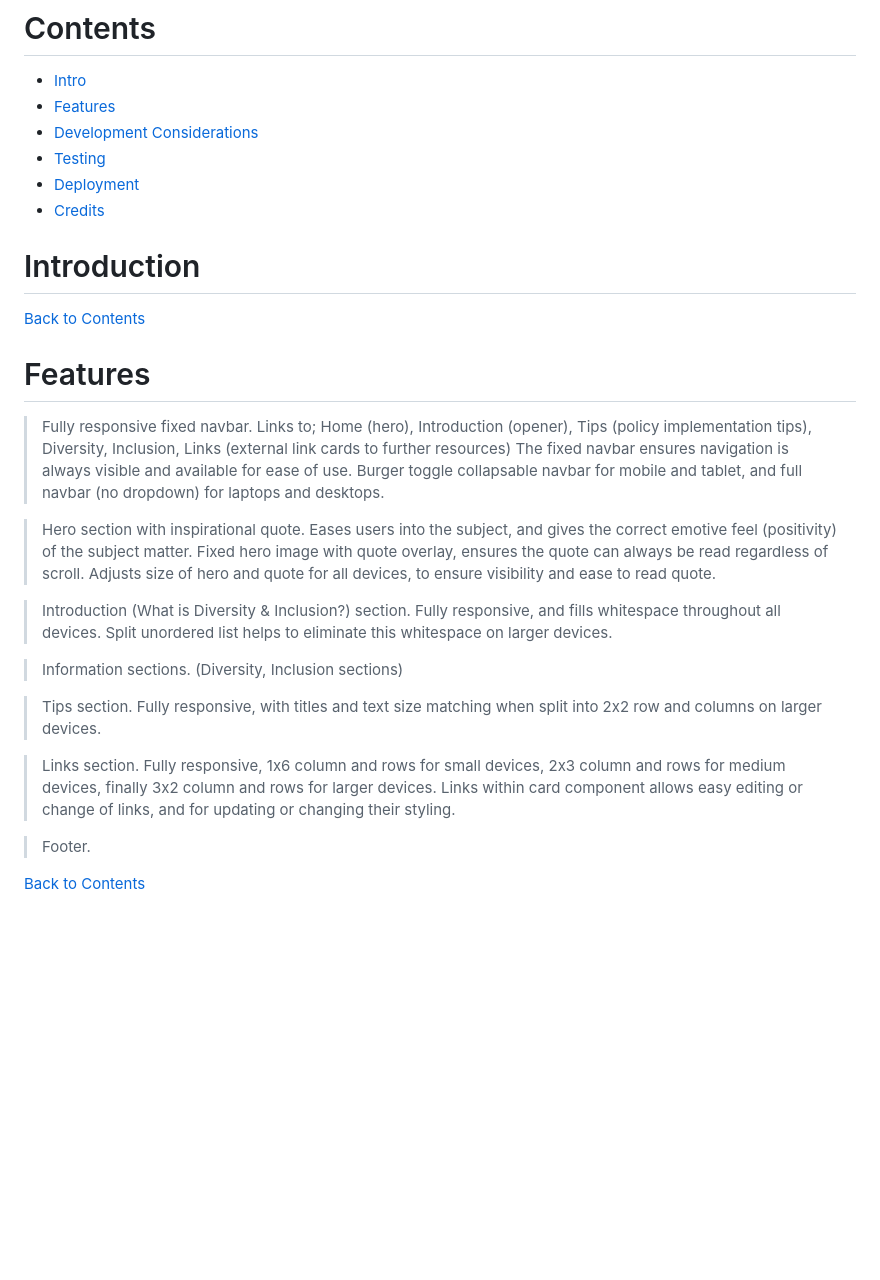
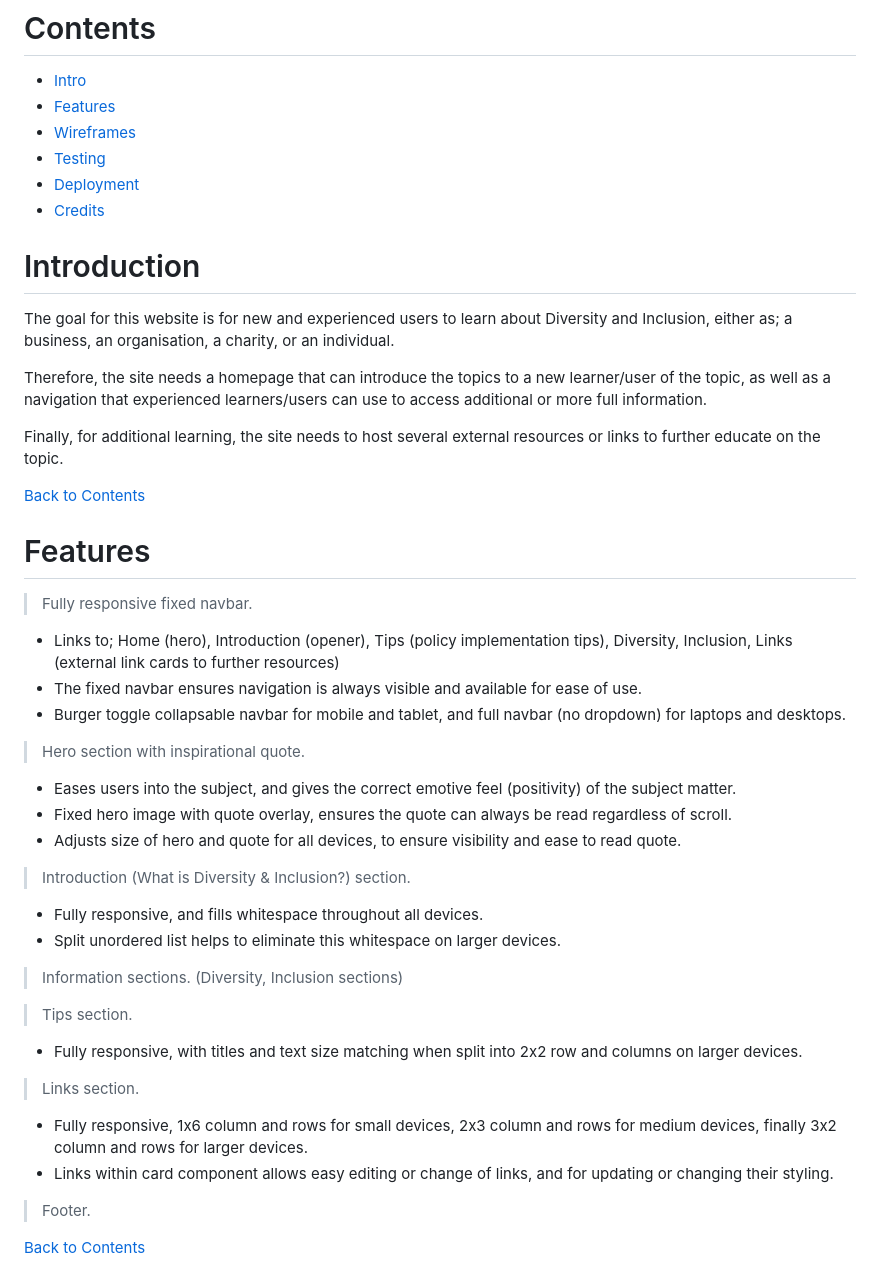
Before and after one commit to mogr20/diversity-inclusion, a Markdown page: README.md, the part around the change printed below. Rendered like a GitHub page; blank space fills up the shorter version.

Commit message:
Update README.md
introduction updated

```diff
--- a/README.md
+++ b/README.md
@@ -19,40 +19,47 @@
 
 - [Intro](#Intro)
 - [Features](#Features)
-- [Development Considerations](#Development-Considerations)
+- [Wireframes](#Development-Considerations)
 - [Testing](#Testing)
 - [Deployment](#Deployment)
 - [Credits](#Credits)
 
 # Introduction
+The goal for this website is for new and experienced users to learn about Diversity and Inclusion, either as; a business, an organisation, a charity, or an individual.
 
+Therefore, the site needs a homepage that can introduce the topics to a new learner/user of the topic, as well as a navigation that experienced learners/users can use to access additional or more full information.
+
+Finally, for additional learning, the site needs to host several external resources or links to further educate on the topic.
 
 [Back to Contents](#Contents)
 
 # Features
 
 > Fully responsive fixed navbar.
-    Links to; Home (hero), Introduction (opener), Tips (policy implementation tips), Diversity, Inclusion, Links (external link cards to further resources)
-    The fixed navbar ensures navigation is always visible and available for ease of use.
-    Burger toggle collapsable navbar for mobile and tablet, and full navbar (no dropdown) for laptops and desktops.
+
+- Links to; Home (hero), Introduction (opener), Tips (policy implementation tips), Diversity, Inclusion, Links (external link cards to further resources)
+- The fixed navbar ensures navigation is always visible and available for ease of use.
+- Burger toggle collapsable navbar for mobile and tablet, and full navbar (no dropdown) for laptops and desktops.
 
 > Hero section with inspirational quote.
-    Eases users into the subject, and gives the correct emotive feel (positivity) of the subject matter.
-    Fixed hero image with quote overlay, ensures the quote can always be read regardless of scroll.
-    Adjusts size of hero and quote for all devices, to ensure visibility and ease to read quote.
+
+- Eases users into the subject, and gives the correct emotive feel (positivity) of the subject matter.
+- Fixed hero image with quote overlay, ensures the quote can always be read regardless of scroll.
+- Adjusts size of hero and quote for all devices, to ensure visibility and ease to read quote.
 
 > Introduction (What is Diversity & Inclusion?) section.
-    Fully responsive, and fills whitespace throughout all devices.
-    Split unordered list helps to eliminate this whitespace on larger devices.
+
+- Fully responsive, and fills whitespace throughout all devices.
+- Split unordered list helps to eliminate this whitespace on larger devices.
 
 > Information sections. (Diversity, Inclusion sections)
 
 > Tips section.
-    Fully responsive, with titles and text size matching when split into 2x2 row and columns on larger devices.
+- Fully responsive, with titles and text size matching when split into 2x2 row and columns on larger devices.
 
 > Links section.
-    Fully responsive, 1x6 column and rows for small devices, 2x3 column and rows for medium devices, finally 3x2 column and rows for larger devices.
-    Links within card component allows easy editing or change of links, and for updating or changing their styling.
+- Fully responsive, 1x6 column and rows for small devices, 2x3 column and rows for medium devices, finally 3x2 column and rows for larger devices.
+- Links within card component allows easy editing or change of links, and for updating or changing their styling.
 
 > Footer.
 
```
Also changed, not shown: other parts of README.md (+0 -2 lines).
